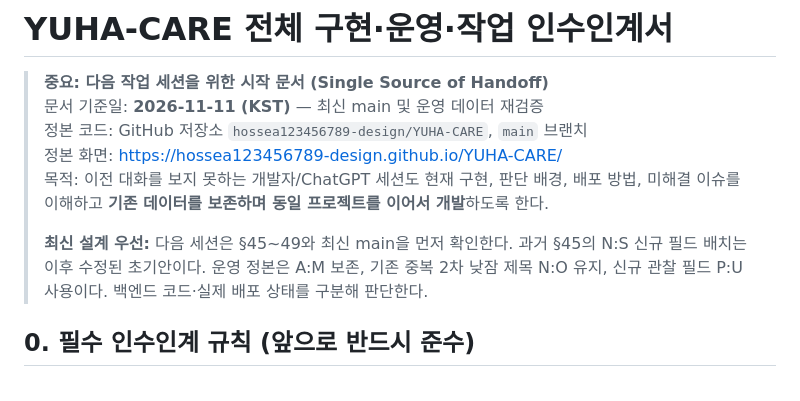
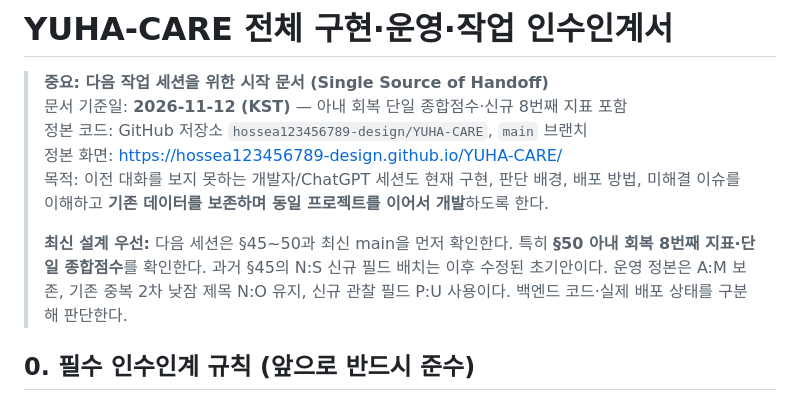
Before and after one commit to hossea123456789-design/YUHA-CARE, a Markdown page: YUHA_CARE_HANDOFF.md, the part around one of its changes. Drawn GitHub-style.

Commit message:
docs(handoff): record single-score mental redesign and safe eight-field migration

```diff
--- a/YUHA_CARE_HANDOFF.md
+++ b/YUHA_CARE_HANDOFF.md
@@ -1,12 +1,12 @@
 # YUHA-CARE 전체 구현·운영·작업 인수인계서
 
 > **중요: 다음 작업 세션을 위한 시작 문서 (Single Source of Handoff)**
-> 문서 기준일: **2026-11-11 (KST)** — 최신 main 및 운영 데이터 재검증
+> 문서 기준일: **2026-11-12 (KST)** — 아내 회복 단일 종합점수·신규 8번째 지표 포함
 > 정본 코드: GitHub 저장소 `hossea123456789-design/YUHA-CARE`, `main` 브랜치
 > 정본 화면: https://hossea123456789-design.github.io/YUHA-CARE/
 > 목적: 이전 대화를 보지 못하는 개발자/ChatGPT 세션도 현재 구현, 판단 배경, 배포 방법, 미해결 이슈를 이해하고 **기존 데이터를 보존하며 동일 프로젝트를 이어서 개발**하도록 한다.
 >
-> **최신 설계 우선:** 다음 세션은 §45~49와 최신 main을 먼저 확인한다. 과거 §45의 N:S 신규 필드 배치는 이후 수정된 초기안이다. 운영 정본은 A:M 보존, 기존 중복 2차 낮잠 제목 N:O 유지, 신규 관찰 필드 P:U 사용이다. 백엔드 코드·실제 배포 상태를 구분해 판단한다.
+> **최신 설계 우선:** 다음 세션은 §45~50과 최신 main을 먼저 확인한다. 특히 **§50 아내 회복 8번째 지표·단일 종합점수**를 확인한다. 과거 §45의 N:S 신규 필드 배치는 이후 수정된 초기안이다. 운영 정본은 A:M 보존, 기존 중복 2차 낮잠 제목 N:O 유지, 신규 관찰 필드 P:U 사용이다. 백엔드 코드·실제 배포 상태를 구분해 판단한다.
 
 ## 0. 필수 인수인계 규칙 (앞으로 반드시 준수)
 
```
Also changed, not shown: other parts of YUHA_CARE_HANDOFF.md (+20 -0 lines).
